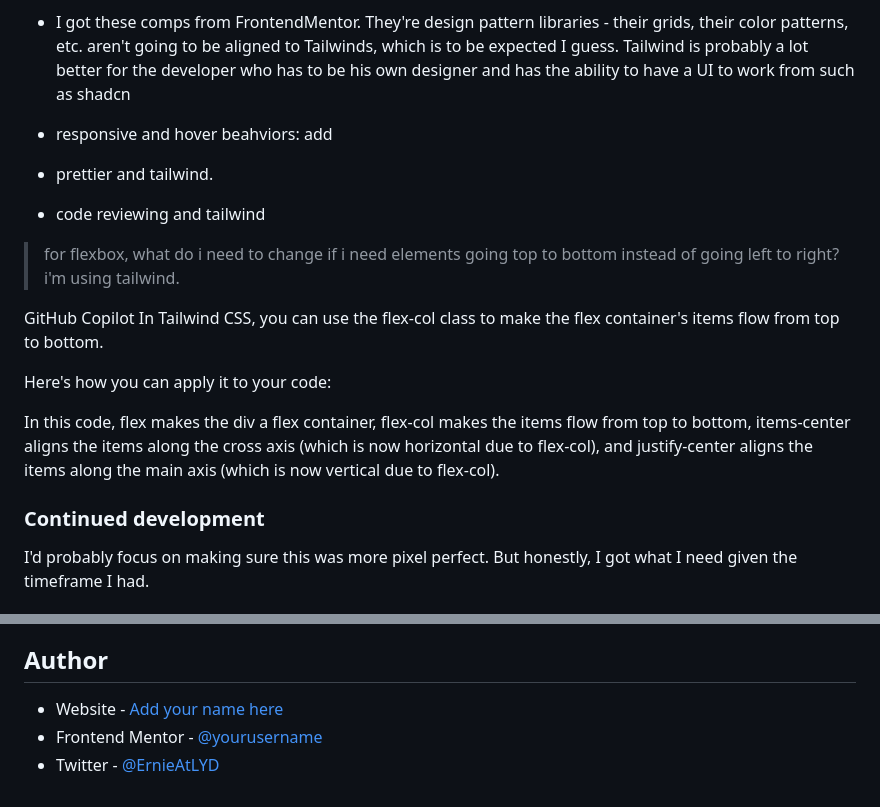
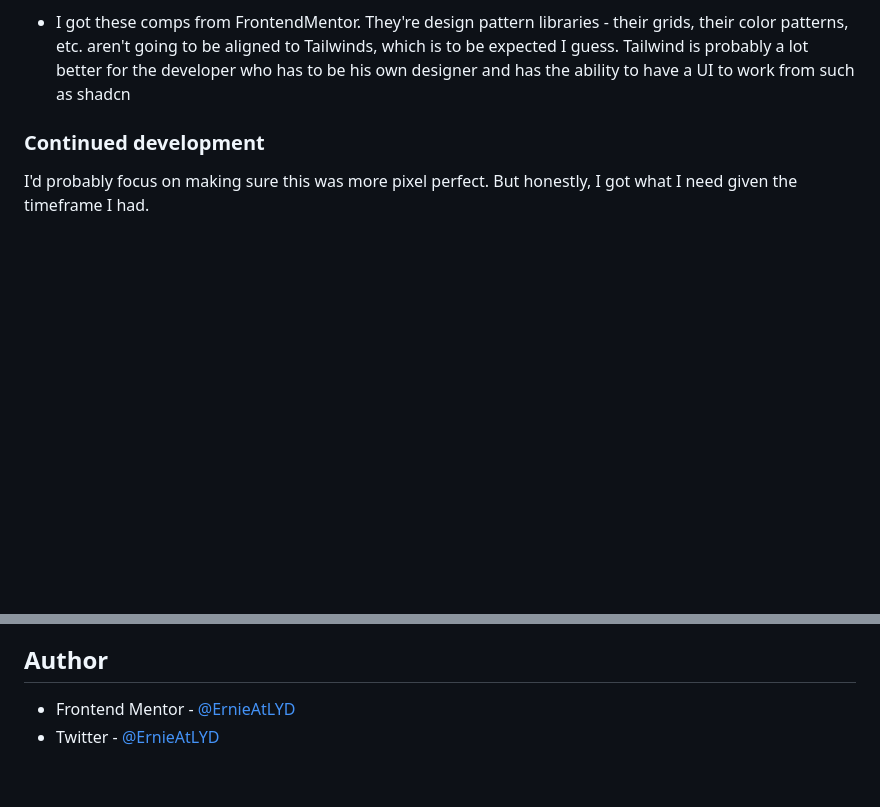
Before and after one commit to ErnieAtLYD/frontendmentor-order, a Markdown page: README.md, 2 parts joined by grey strips. Drawn GitHub-style; blank space fills up the shorter version.

Commit message:
docs: update docs

```diff
--- a/README.md
+++ b/README.md
@@ -64,20 +64,6 @@ That is kinda cool. I had a <diag> HTML tag and said I should replace with a sta
 
 - I got these comps from FrontendMentor. They're design pattern libraries - their grids, their color patterns, etc.  aren't going to be aligned to Tailwinds, which is to be expected I guess. Tailwind is probably a lot better for the developer who has to be his own designer and has the ability to have a UI to work from such as shadcn
 
-- responsive and hover beahviors: add
-
-- prettier and tailwind.
-
-- code reviewing and tailwind
-> for flexbox, what do i need to change if i need elements going top to bottom instead of going left to right? i'm using tailwind.
-
-GitHub Copilot
-In Tailwind CSS, you can use the flex-col class to make the flex container's items flow from top to bottom.
-
-Here's how you can apply it to your code:
-
-
-In this code, flex makes the div a flex container, flex-col makes the items flow from top to bottom, items-center aligns the items along the cross axis (which is now horizontal due to flex-col), and justify-center aligns the items along the main axis (which is now vertical due to flex-col).
 
 ### Continued development
 
@@ -91,6 +77,5 @@ I'd probably focus on making sure this was more pixel perfect. But honestly, I g
 
 ## Author
 
-- Website - [Add your name here](https://www.your-site.com)
-- Frontend Mentor - [@yourusername](https://www.frontendmentor.io/profile/yourusername)
+- Frontend Mentor - [@ErnieAtLYD](https://www.frontendmentor.io/profile/yourusername)
 - Twitter - [@ErnieAtLYD](https://www.twitter.com/ErnieAtLYD)
```
